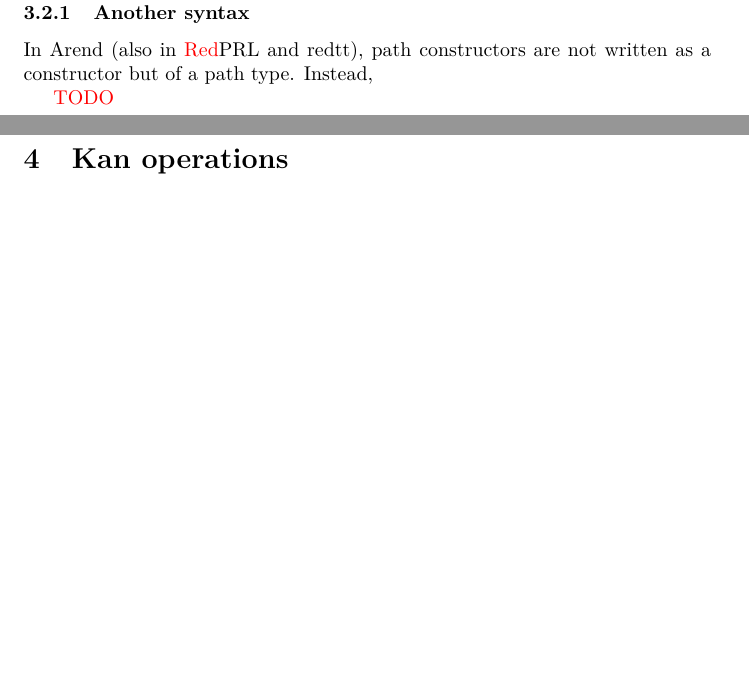
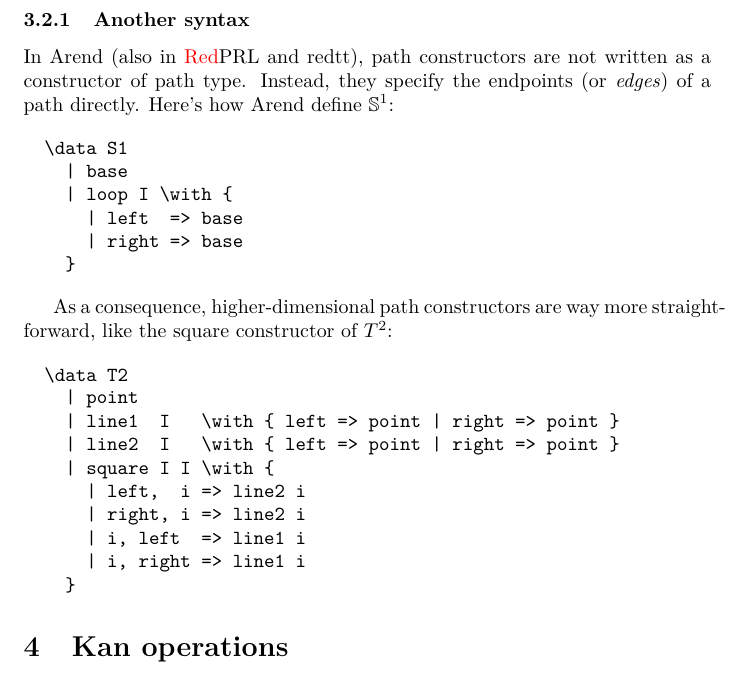
Before and after one commit to ice1k/ConsHoTT, a LaTeX document (main.tex, which reads hit.tex): two parts of pages 8 and 9 of 11 before the commit and part of page 9 of 11 after it, the two joined at a grey line, cut so that both start at the same text, the shorter picture padded with empty space. Compiled offline with pdfLaTeX; a LaTeX package or settings file that is missing is left out.

Commit message:
[ arend ] Finishe the "Another syntax" section

```diff
--- a/hit.tex
+++ b/hit.tex
@@ -223,7 +223,33 @@ we'll have to define them as constructors anyway.
 \subsubsection{Another syntax}
 
 In Arend (also in \RedPRL\ and redtt),
-path constructors are not written as a constructor but of a path type.
-Instead,
+path constructors are not written as a constructor of path type.
+Instead, they specify the endpoints (or \textit{edges}) of a path directly.
+Here's how Arend define $\mathbb{S}^1$:
 
-\TODO
+\begin{minted}{arend-lexer.py:ArendLexer -x}
+  \data S1
+    | base
+    | loop I \with {
+      | left  => base
+      | right => base
+    }
+\end{minted}
+
+As a consequence, higher-dimensional path constructors are way more
+straightforward, like the \text{square} constructor of $T^2$:
+
+\begin{minted}{arend-lexer.py:ArendLexer -x}
+  \data T2
+    | point
+    | line1  I   \with { left => point | right => point }
+    | line2  I   \with { left => point | right => point }
+    | square I I \with {
+      | left,  i => line2 i
+      | right, i => line2 i
+      | i, left  => line1 i
+      | i, right => line1 i
+    }
+\end{minted}
+
+% Maybe write some redtt/RedPRL code here?
```
Also changed, not shown: path.tex (+6 -0 lines), 1 other file.
